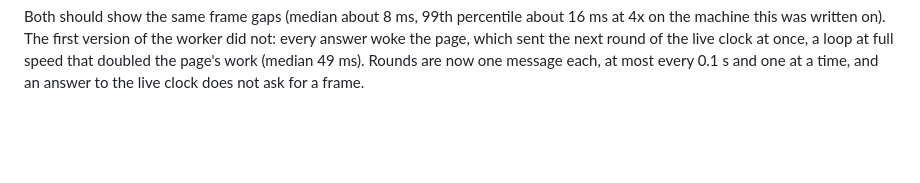
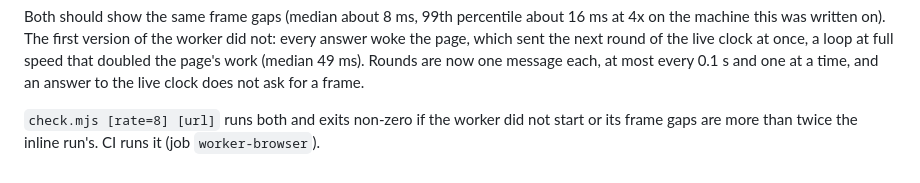
Before and after one commit to faletto/wirebench, a Markdown page: testkit/throttle/README.md, the part around the change. Drawn GitHub-style; blank space fills up the shorter version.

Commit message:
Docs: worker step 5 done; 8x numbers
Co-Authored-By: Claude Sonnet 5.5 <noreply@anthropic.com>
Signed-off-by: Colin <62516283+faletto@users.noreply.github.com>

```diff
--- a/testkit/throttle/README.md
+++ b/testkit/throttle/README.md
@@ -69,3 +69,6 @@ machine this was written on). The first version of the worker did not: every ans
 which sent the next round of the live clock at once, a loop at full speed that doubled the page's
 work (median 49 ms). Rounds are now one message each, at most every 0.1 s and one at a time, and an
 answer to the live clock does not ask for a frame.
+
+`check.mjs [rate=8] [url]` runs both and exits non-zero if the worker did not start or its frame
+gaps are more than twice the inline run's. CI runs it (job `worker-browser`).
```
Also changed, not shown: docs/engine-worker.md (+15 -8 lines), docs/m2-status.md (+3 -3 lines).
